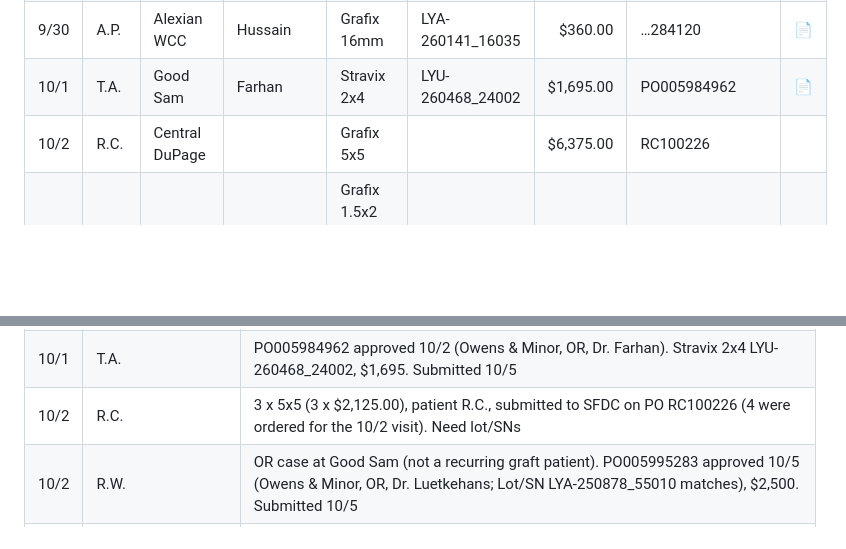
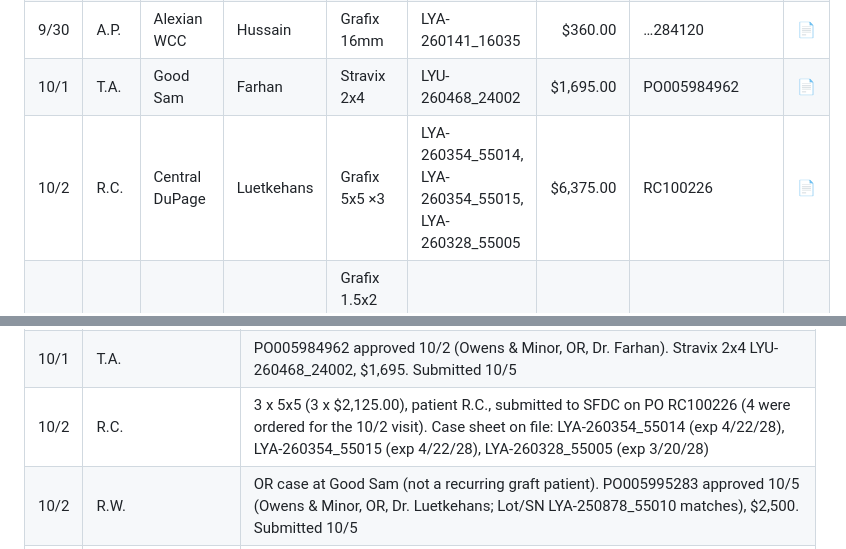
Before and after one commit to ajpeterson113/Graft-Tracker, a Markdown page: README.md, 2 parts joined by grey strips. GitHub-like rendering; folded sections open; blank space fills up the shorter version.

Commit message:
R.C. 10/2 case sheet: 3 x Grafix 5x5 lot/SNs (Central DuPage, PO RC100226)

```diff
--- a/README.md
+++ b/README.md
@@ -33,7 +33,7 @@
 | 9/29 | J.L. | Alexian WCC | Lucas | Grafix 16mm | LYA-260017_16020 | $360.00 | …283950 | [📄](case-sheets/jl-0929.md) |
 | 9/30 | A.P. | Alexian WCC | Hussain | Grafix 16mm | LYA-260141_16035 | $360.00 | …284120 | [📄](case-sheets/ap-0930.md) |
 | 10/1 | T.A. | Good Sam | Farhan | Stravix 2x4 | LYU-260468_24002 | $1,695.00 | PO005984962 | [📄](case-sheets/ta-1001.md) |
-| 10/2 | R.C. | Central DuPage |  | Grafix 5x5 |  | $6,375.00 | RC100226 |  |
+| 10/2 | R.C. | Central DuPage | Luetkehans | Grafix 5x5 ×3 | LYA-260354_55014, LYA-260354_55015, LYA-260328_55005 | $6,375.00 | RC100226 | [📄](case-sheets/rc-1002.md) |
 | 10/2 |  | Good Sam |  | Grafix 1.5x2 (x1), 16mm (x4), 3x4 (x2) |  | $4,903.00 | PO005986967 |  |
 | 10/2 |  | Good Sam |  | OASIS Ultra 7x10 meshed (1 box of 5) |  | $4,243.75 | PO005986967 |  |
 | 10/2 |  | St. Joseph Elgin |  | OASIS Wound Matrix 3x3.5 (10 sheets = 1 box) |  | $1,126.50 | 712062784 |  |
@@ -81,7 +81,7 @@
 | 9/30 | OASIS Wound Matrix 3x3.5 | In SFDC: inv 0985789918, transaction 10/1 (dashboard 10/2). OASIS Wound Matrix 3x3.5, 1 box (ctn 10). Ordered 9/30. Price per account quote. PO EP093026 |
 | 9/30 | A.P. | App #3 of 3 (10/2 list). PO ...284120 confirmed: Patient ID 0003068368 = A.P., DOS 9/30, PS13016 16mm $360. Submitted 10/5 |
 | 10/1 | T.A. | PO005984962 approved 10/2 (Owens & Minor, OR, Dr. Farhan). Stravix 2x4 LYU-260468_24002, $1,695. Submitted 10/5 |
-| 10/2 | R.C. | 3 x 5x5 (3 x $2,125.00), patient R.C., submitted to SFDC on PO RC100226 (4 were ordered for the 10/2 visit). Need lot/SNs |
+| 10/2 | R.C. | 3 x 5x5 (3 x $2,125.00), patient R.C., submitted to SFDC on PO RC100226 (4 were ordered for the 10/2 visit). Case sheet on file: LYA-260354_55014 (exp 4/22/28), LYA-260354_55015 (exp 4/22/28), LYA-260328_55005 (exp 3/20/28) |
 | 10/2 | R.W. | OR case at Good Sam (not a recurring graft patient). PO005995283 approved 10/5 (Owens & Minor, OR, Dr. Luetkehans; Lot/SN LYA-250878_55010 matches), $2,500. Submitted 10/5 |
 | 10/2 | Grafix 1.5x2 (x1), 16mm (x4), 3x4 (x2) | 7-piece stock order shipped 10/2 (FedEx 519100056924): 1.5x2 x1 $780 + 16mm x4 $425.50 + 3x4 x2 $1,210.50 = $4,903. PO-only, no case sheet; serials not on the shipping report. Shipped order, invoices on its own |
 | 10/2 | OASIS Ultra 7x10 meshed (1 box of 5) | OASIS Ultra 7x10 meshed, 1 box of 5 sheets, shipped 10/2 (FedEx 534747002230) on PO005986967. Good Sam box price $4,243.75. OASIS is bought by the box |
```
Also changed, not shown: other parts of README.md (+1 -1 lines), case-sheets/rc-1002.md (added, +35 -0 lines), case-sheets/rc-1002.jpg (added), 2 other files.
